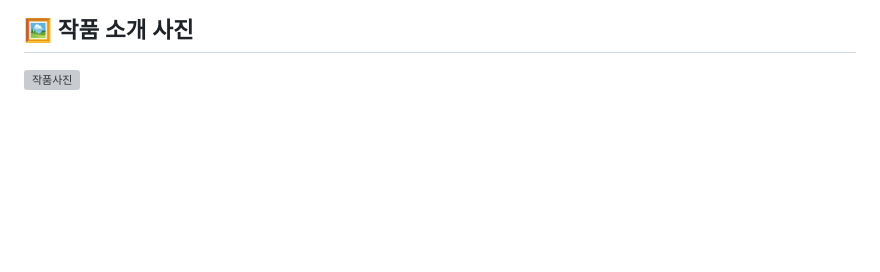
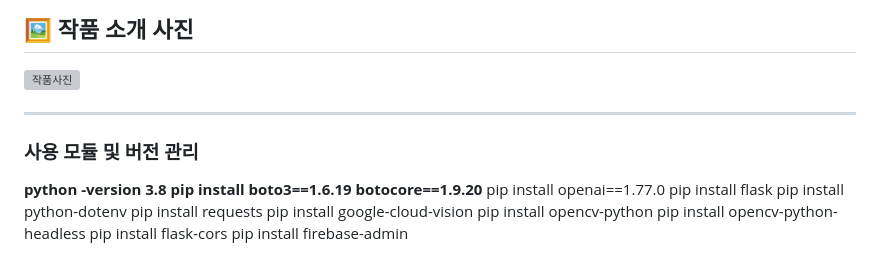
Before and after one commit to zihoo318/MoDit, a Markdown page: README.md, the part around the change. GitHub-like rendering; blank space fills up the shorter version; grey boxes are pictures that could not be loaded.

```diff
--- a/README.md
+++ b/README.md
@@ -87,3 +87,18 @@ Flutter 앱은 Flask 서버에 HTTP 요청을 보내며 다음과 같이 연동
 ## 🖼️ 작품 소개 사진
 
 ![작품사진](https://github.com/user-attachments/assets/493190c2-3a59-4bc4-a1fc-f24d8bb53bdc)
+
+---
+### 사용 모듈 및 버전 관리
+
+**python  -version 3.8**
+**pip install boto3==1.6.19 botocore==1.9.20**
+pip install openai==1.77.0
+pip install flask
+pip install python-dotenv
+pip install requests
+pip install google-cloud-vision
+pip install opencv-python
+pip install opencv-python-headless
+pip install flask-cors
+pip install firebase-admin
```
